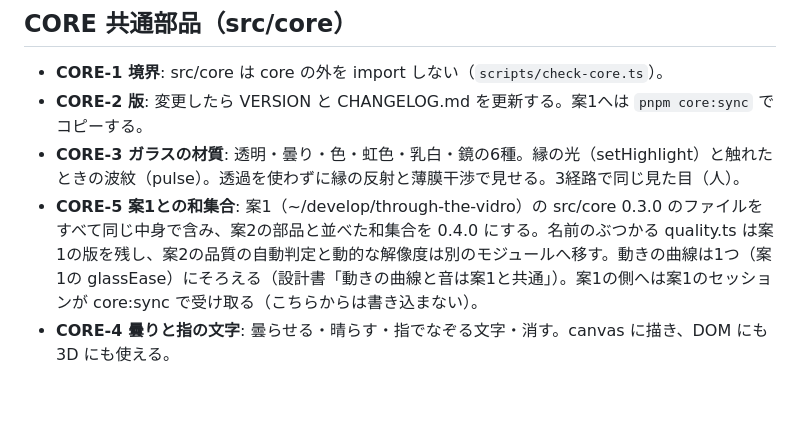
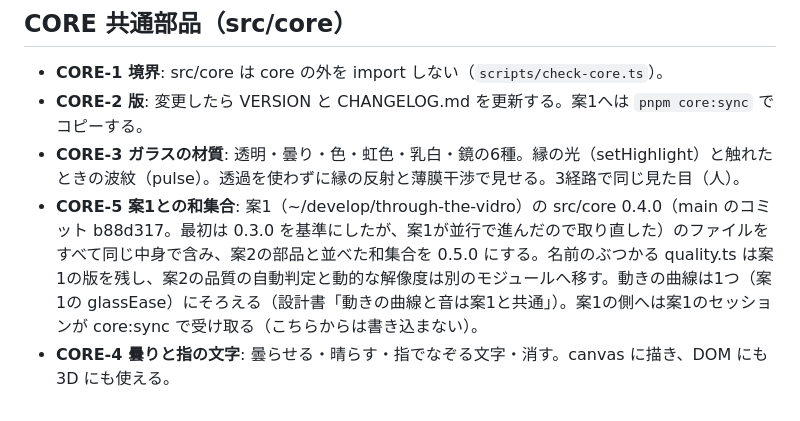
Before and after one commit to Riku-KANO/bubble-corridor, a Markdown page: docs/requirements.md, the part around the change. Drawn GitHub-style.

```diff
--- a/docs/requirements.md
+++ b/docs/requirements.md
@@ -84,5 +84,5 @@
 - **CORE-1 境界**: src/core は core の外を import しない（`scripts/check-core.ts`）。
 - **CORE-2 版**: 変更したら VERSION と CHANGELOG.md を更新する。案1へは `pnpm core:sync` でコピーする。
 - **CORE-3 ガラスの材質**: 透明・曇り・色・虹色・乳白・鏡の6種。縁の光（setHighlight）と触れたときの波紋（pulse）。透過を使わずに縁の反射と薄膜干渉で見せる。3経路で同じ見た目（人）。
-- **CORE-5 案1との和集合**: 案1（~/develop/through-the-vidro）の src/core 0.3.0 のファイルをすべて同じ中身で含み、案2の部品と並べた和集合を 0.4.0 にする。名前のぶつかる quality.ts は案1の版を残し、案2の品質の自動判定と動的な解像度は別のモジュールへ移す。動きの曲線は1つ（案1の glassEase）にそろえる（設計書「動きの曲線と音は案1と共通」）。案1の側へは案1のセッションが core:sync で受け取る（こちらからは書き込まない）。
+- **CORE-5 案1との和集合**: 案1（~/develop/through-the-vidro）の src/core 0.4.0（main のコミット b88d317。最初は 0.3.0 を基準にしたが、案1が並行で進んだので取り直した）のファイルをすべて同じ中身で含み、案2の部品と並べた和集合を 0.5.0 にする。名前のぶつかる quality.ts は案1の版を残し、案2の品質の自動判定と動的な解像度は別のモジュールへ移す。動きの曲線は1つ（案1の glassEase）にそろえる（設計書「動きの曲線と音は案1と共通」）。案1の側へは案1のセッションが core:sync で受け取る（こちらからは書き込まない）。
 - **CORE-4 曇りと指の文字**: 曇らせる・晴らす・指でなぞる文字・消す。canvas に描き、DOM にも 3D にも使える。
```
Also changed, not shown: docs/decisions.md (+8 -0 lines).
